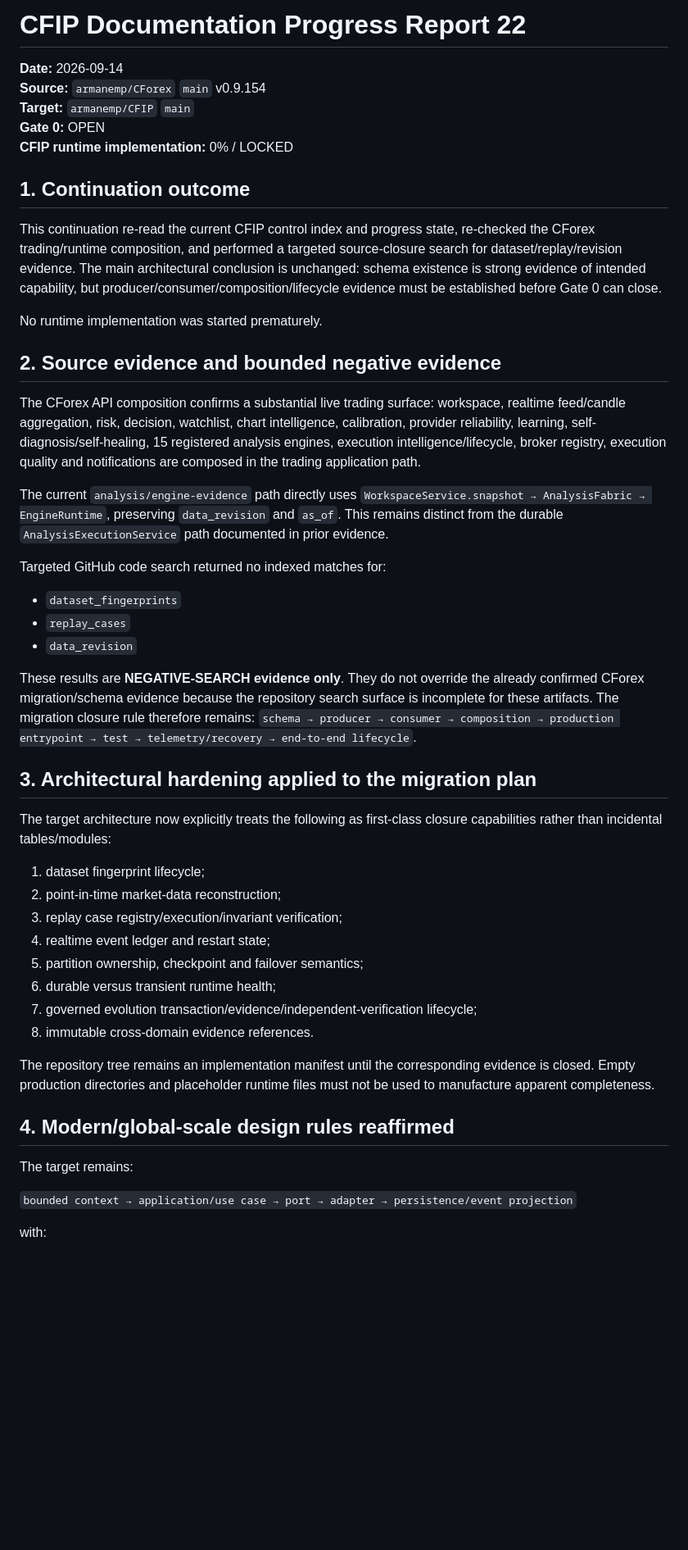
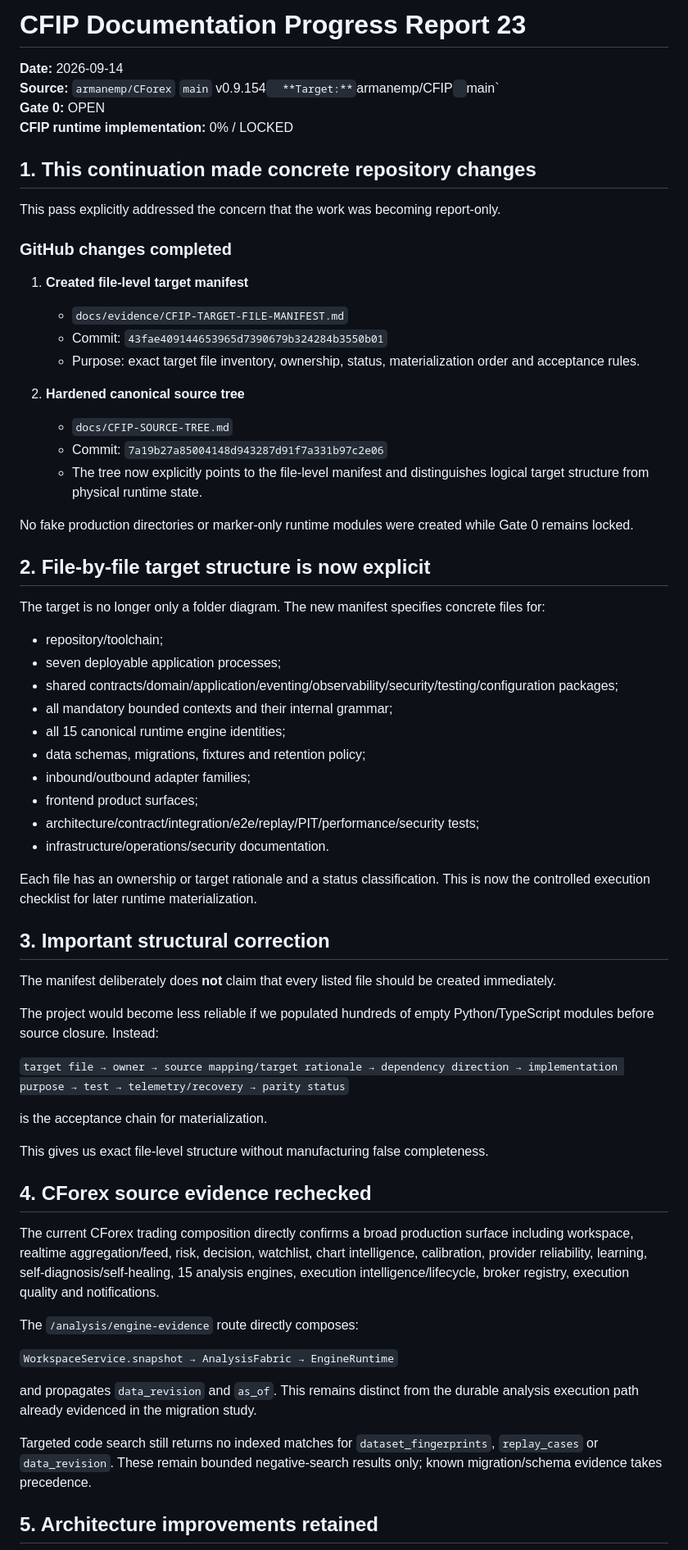
Before and after one commit to armanemp/CFIP, a Markdown page: docs/CFIP-DOCUMENTATION-PROGRESS-REPORT-21.md, the part around one of its changes. Shown at 82% size. Rendered like a GitHub page; blank space fills up the shorter version.

```diff
--- a/docs/CFIP-DOCUMENTATION-PROGRESS-REPORT-21.md
+++ b/docs/CFIP-DOCUMENTATION-PROGRESS-REPORT-21.md
@@ -1,50 +1,69 @@
-# CFIP Documentation Progress Report 22
+# CFIP Documentation Progress Report 23
 
 **Date:** 2026-09-14
-**Source:** `armanemp/CForex` `main` v0.9.154
+**Source:** `armanemp/CForex` `main` v0.9.154`
 **Target:** `armanemp/CFIP` `main`
 **Gate 0:** OPEN
 **CFIP runtime implementation:** 0% / LOCKED
 
-## 1. Continuation outcome
+## 1. This continuation made concrete repository changes
 
-This continuation re-read the current CFIP control index and progress state, re-checked the CForex trading/runtime composition, and performed a targeted source-closure search for dataset/replay/revision evidence. The main architectural conclusion is unchanged: schema existence is strong evidence of intended capability, but producer/consumer/composition/lifecycle evidence must be established before Gate 0 can close.
+This pass explicitly addressed the concern that the work was becoming report-only.
 
-No runtime implementation was started prematurely.
+### GitHub changes completed
 
-## 2. Source evidence and bounded negative evidence
+1. **Created file-level target manifest**
+   - `docs/evidence/CFIP-TARGET-FILE-MANIFEST.md`
+   - Commit: `43fae409144653965d7390679b324284b3550b01`
+   - Purpose: exact target file inventory, ownership, status, materialization order and acceptance rules.
 
-The CForex API composition confirms a substantial live trading surface: workspace, realtime feed/candle aggregation, risk, decision, watchlist, chart intelligence, calibration, provider reliability, learning, self-diagnosis/self-healing, 15 registered analysis engines, execution intelligence/lifecycle, broker registry, execution quality and notifications are composed in the trading application path.
+2. **Hardened canonical source tree**
+   - `docs/CFIP-SOURCE-TREE.md`
+   - Commit: `7a19b27a85004148d943287d91f7a331b97c2e06`
+   - The tree now explicitly points to the file-level manifest and distinguishes logical target structure from physical runtime state.
 
-The current `analysis/engine-evidence` path directly uses `WorkspaceService.snapshot → AnalysisFabric → EngineRuntime`, preserving `data_revision` and `as_of`. This remains distinct from the durable `AnalysisExecutionService` path documented in prior evidence.
+No fake production directories or marker-only runtime modules were created while Gate 0 remains locked.
 
-Targeted GitHub code search returned no indexed matches for:
+## 2. File-by-file target structure is now explicit
 
-- `dataset_fingerprints`
-- `replay_cases`
-- `data_revision`
+The target is no longer only a folder diagram. The new manifest specifies concrete files for:
 
-These results are **NEGATIVE-SEARCH evidence only**. They do not override the already confirmed CForex migration/schema evidence because the repository search surface is incomplete for these artifacts. The migration closure rule therefore remains: `schema → producer → consumer → composition → production entrypoint → test → telemetry/recovery → end-to-end lifecycle`.
+- repository/toolchain;
+- seven deployable application processes;
+- shared contracts/domain/application/eventing/observability/security/testing/configuration packages;
+- all mandatory bounded contexts and their internal grammar;
+- all 15 canonical runtime engine identities;
+- data schemas, migrations, fixtures and retention policy;
+- inbound/outbound adapter families;
+- frontend product surfaces;
+- architecture/contract/integration/e2e/replay/PIT/performance/security tests;
+- infrastructure/operations/security documentation.
 
-## 3. Architectural hardening applied to the migration plan
+Each file has an ownership or target rationale and a status classification. This is now the controlled execution checklist for later runtime materialization.
 
-The target architecture now explicitly treats the following as first-class closure capabilities rather than incidental tables/modules:
+## 3. Important structural correction
 
-1. dataset fingerprint lifecycle;
-2. point-in-time market-data reconstruction;
-3. replay case registry/execution/invariant verification;
-4. realtime event ledger and restart state;
-5. partition ownership, checkpoint and failover semantics;
-6. durable versus transient runtime health;
-7. governed evolution transaction/evidence/independent-verification lifecycle;
-8. immutable cross-domain evidence references.
+The manifest deliberately does **not** claim that every listed file should be created immediately.
 
-The repository tree remains an implementation manifest until the corresponding evidence is closed. Empty production directories and placeholder runtime files must not be used to manufacture apparent completeness.
+The project would become less reliable if we populated hundreds of empty Python/TypeScript modules before source closure. Instead:
 
-## 4. Modern/global-scale design rules reaffirmed
+`target file → owner → source mapping/target rationale → dependency direction → implementation purpose → test → telemetry/recovery → parity status`
 
-The target remains:
+is the acceptance chain for materialization.
 
-`bounded context → application/use case → port → adapter → persistence/event projection`
+This gives us exact file-level structure without manufacturing false completeness.
 
-with:
+## 4. CForex source evidence rechecked
+
+The current CForex trading composition directly confirms a broad production surface including workspace, realtime aggregation/feed, risk, decision, watchlist, chart intelligence, calibration, provider reliability, learning, self-diagnosis/self-healing, 15 analysis engines, execution intelligence/lifecycle, broker registry, execution quality and notifications.
+
+The `/analysis/engine-evidence` route directly composes:
+
+`WorkspaceService.snapshot → AnalysisFabric → EngineRuntime`
+
+and propagates `data_revision` and `as_of`. This remains distinct from the durable analysis execution path already evidenced in the migration study.
+
+Targeted code search still returns no indexed matches for `dataset_fingerprints`, `replay_cases` or `data_revision`. These remain bounded negative-search results only; known migration/schema evidence takes precedence.
+
+## 5. Architecture improvements retained
+
```
Also changed, not shown: other parts of docs/CFIP-DOCUMENTATION-PROGRESS-REPORT-21.md (+57 -53 lines).
